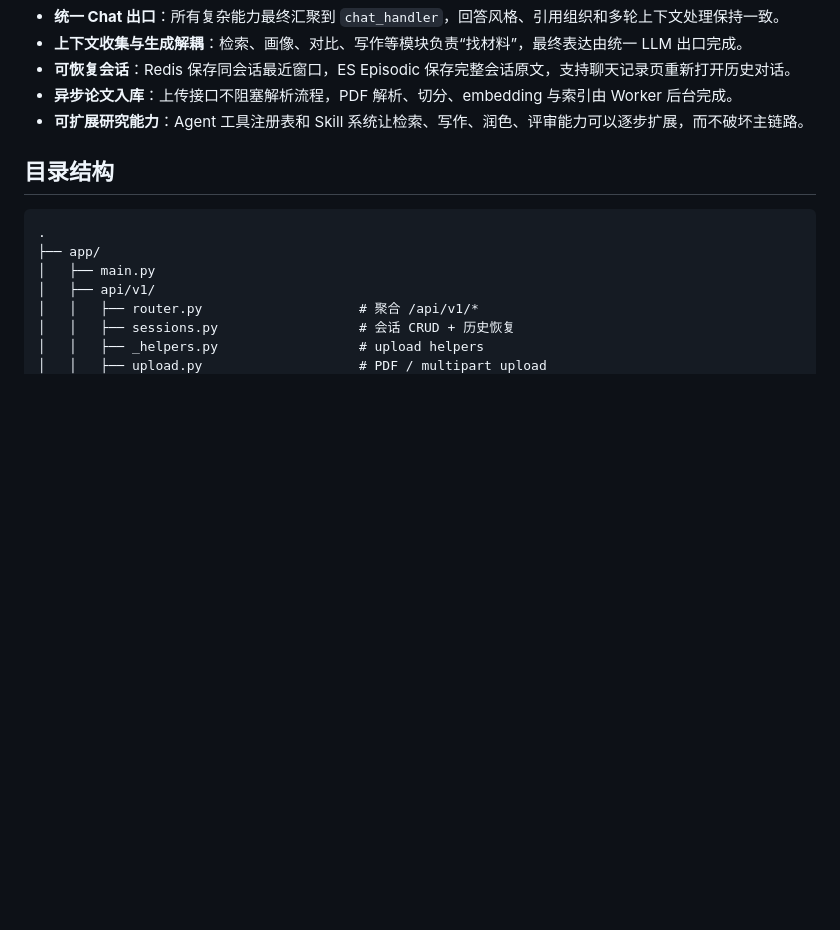
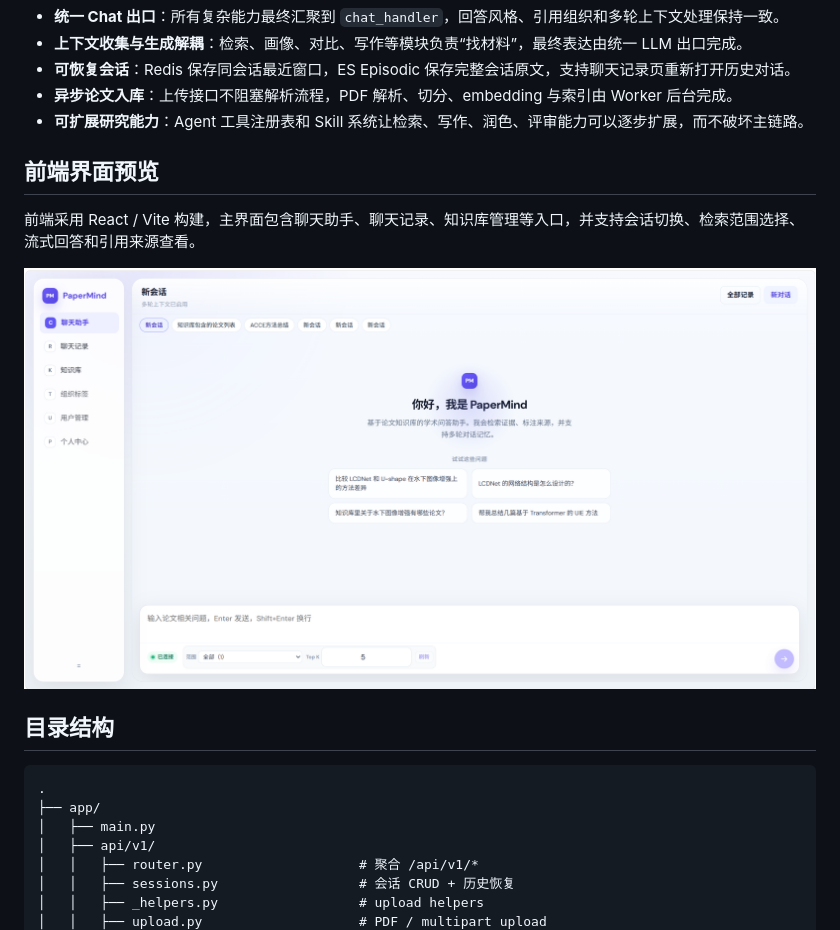
Before and after one commit to beforgeted/PaperMind, a Markdown page: README.md, the part around the change. Rendered like a GitHub page; pictures changed too: doc/前端.png (added); blank space fills up the shorter version.

```diff
--- a/README.md
+++ b/README.md
@@ -21,6 +21,12 @@ PaperMind 的核心目标是把“论文知识库”包装成一个可持续对
 - **可恢复会话**：Redis 保存同会话最近窗口，ES Episodic 保存完整会话原文，支持聊天记录页重新打开历史对话。
 - **异步论文入库**：上传接口不阻塞解析流程，PDF 解析、切分、embedding 与索引由 Worker 后台完成。
 - **可扩展研究能力**：Agent 工具注册表和 Skill 系统让检索、写作、润色、评审能力可以逐步扩展，而不破坏主链路。
+
+## 前端界面预览
+
+前端采用 React / Vite 构建，主界面包含聊天助手、聊天记录、知识库管理等入口，并支持会话切换、检索范围选择、流式回答和引用来源查看。
+
+![PaperMind 前端界面](doc/前端.png)
 
 ## 目录结构
 
```
